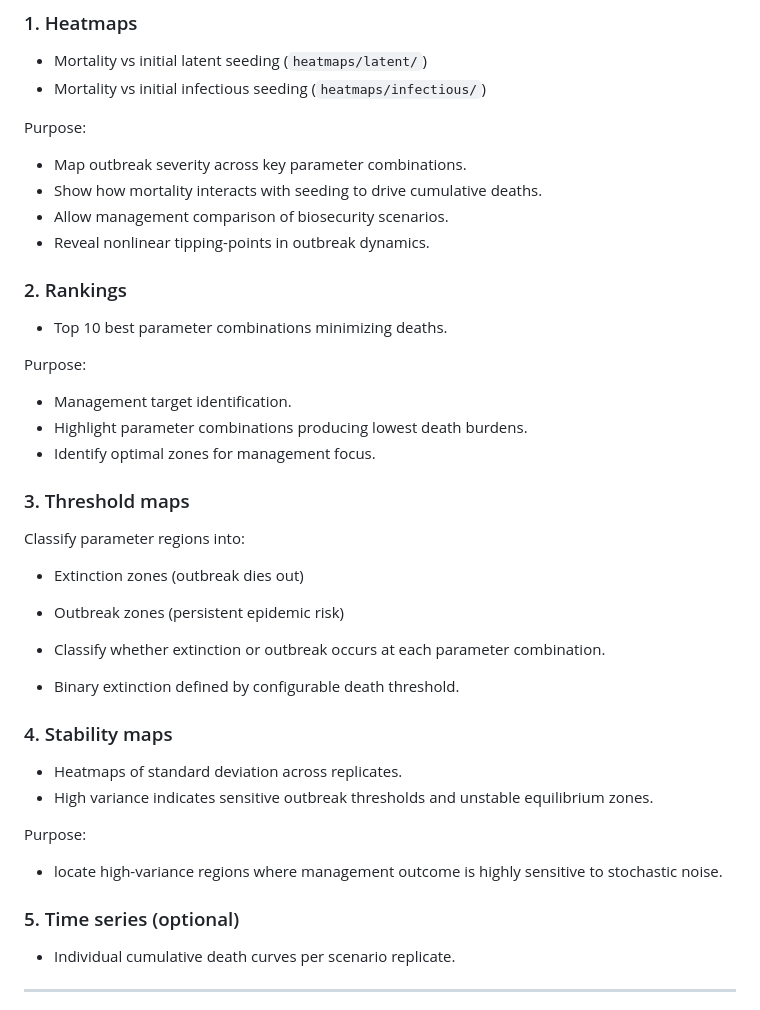
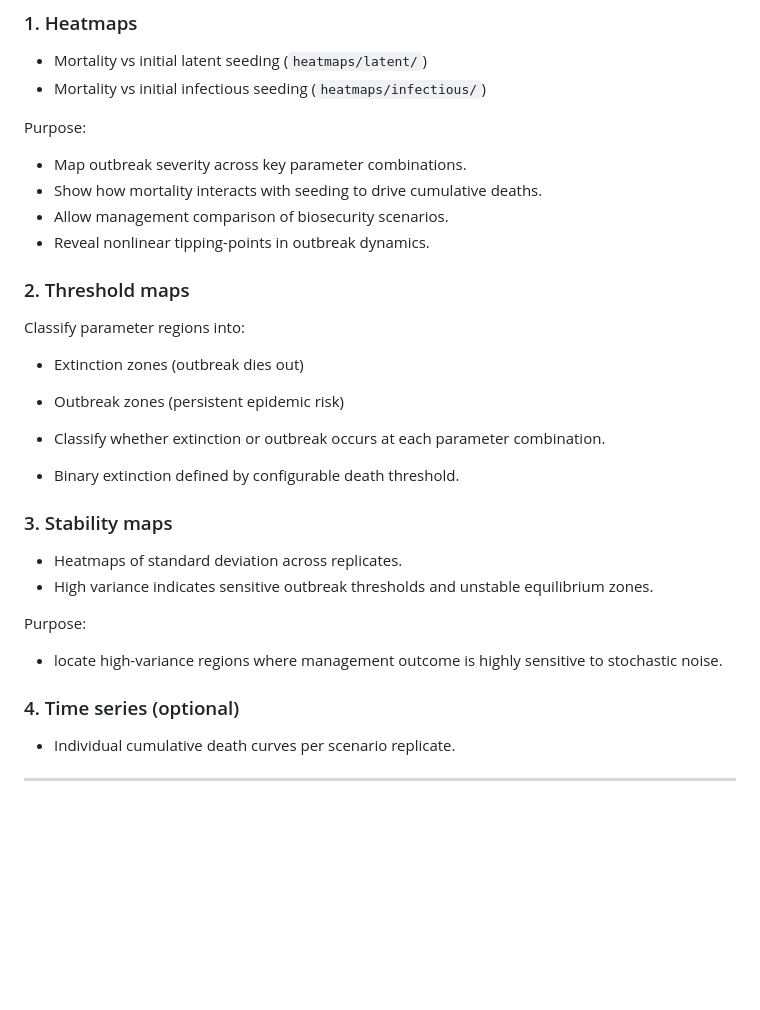
Before and after one commit to evoclock/seildr_model, a Markdown page: README.md, the part around the change. Rendered like a GitHub page; blank space fills up the shorter version.

Commit message:
Deprecate rank plots

```diff
--- a/README.md
+++ b/README.md
@@ -136,15 +136,8 @@ Purpose:
 - Allow management comparison of biosecurity scenarios.
 - Reveal nonlinear tipping-points in outbreak dynamics.
 
-### 2. Rankings
-- Top 10 best parameter combinations minimizing deaths.
 
-Purpose:
-- Management target identification.
-- Highlight parameter combinations producing lowest death burdens.
-- Identify optimal zones for management focus.
-
-### 3. Threshold maps
+### 2. Threshold maps
 Classify parameter regions into:
   - Extinction zones (outbreak dies out)
   - Outbreak zones (persistent epidemic risk)
@@ -152,14 +145,14 @@ Classify parameter regions into:
 - Classify whether extinction or outbreak occurs at each parameter combination.
 - Binary extinction defined by configurable death threshold.
 
-### 4. Stability maps
+### 3. Stability maps
 - Heatmaps of standard deviation across replicates.
 - High variance indicates sensitive outbreak thresholds and unstable equilibrium zones.
 
 Purpose:
 - locate high-variance regions where management outcome is highly sensitive to stochastic noise.
 
-### 5. Time series (optional)
+### 4. Time series (optional)
 - Individual cumulative death curves per scenario replicate.
 
 ---
```
